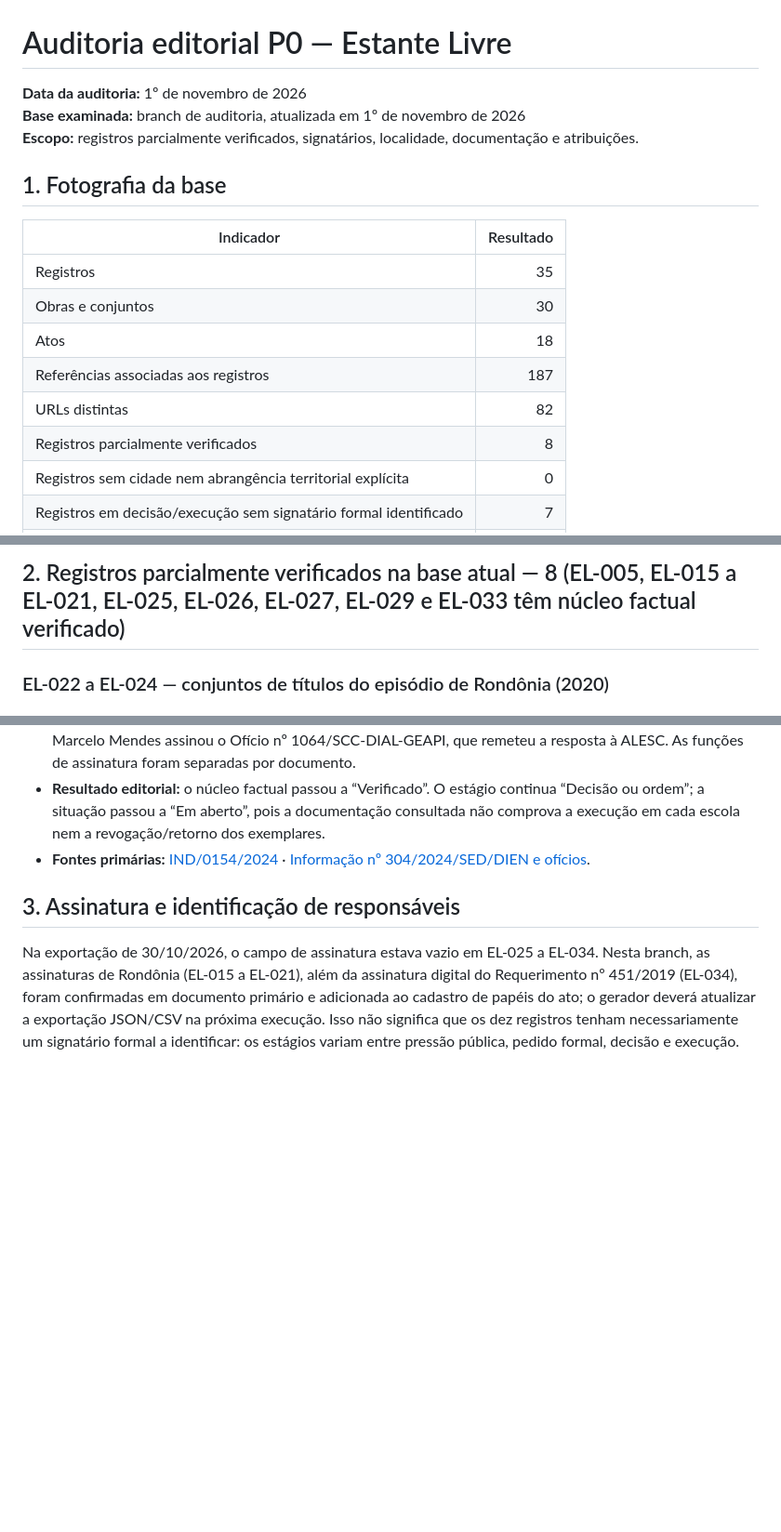
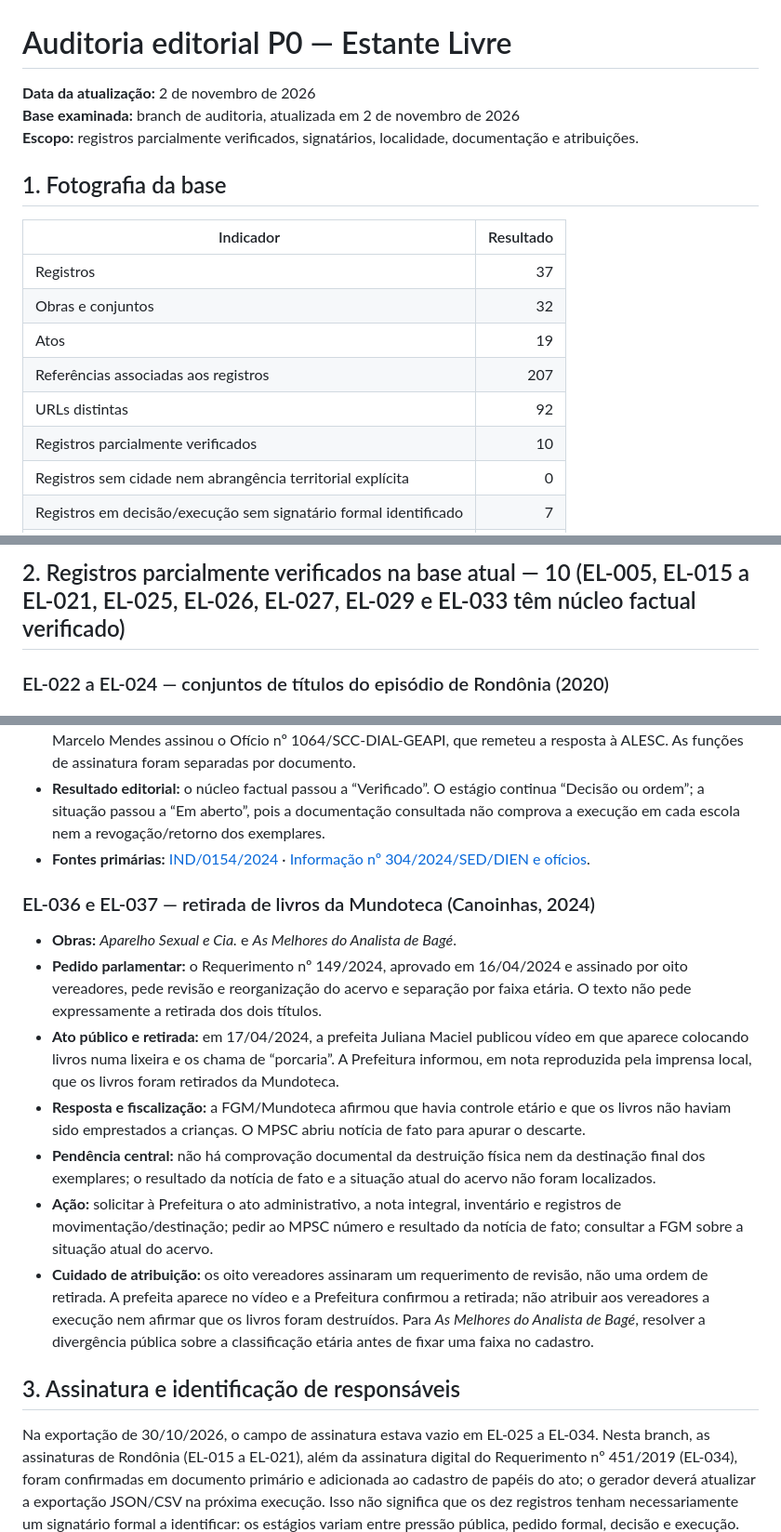
Before and after one commit to natalyxxnunes-stack/estante-livre, a Markdown page: docs/auditoria-editorial-p0.md, 3 parts joined by grey strips. Shown at 93% size. GitHub-like rendering; blank space fills up the shorter version.

Commit message:
Atualiza auditoria P0 após inclusão de Canoinhas

```diff
--- a/docs/auditoria-editorial-p0.md
+++ b/docs/auditoria-editorial-p0.md
@@ -1,19 +1,19 @@
 # Auditoria editorial P0 — Estante Livre
 
-**Data da auditoria:** 1º de novembro de 2026
-**Base examinada:** branch de auditoria, atualizada em 1º de novembro de 2026
+**Data da atualização:** 2 de novembro de 2026
+**Base examinada:** branch de auditoria, atualizada em 2 de novembro de 2026
 **Escopo:** registros parcialmente verificados, signatários, localidade, documentação e atribuições.
 
 ## 1. Fotografia da base
 
 | Indicador | Resultado |
 |---|---:|
-| Registros | 35 |
-| Obras e conjuntos | 30 |
-| Atos | 18 |
-| Referências associadas aos registros | 187 |
-| URLs distintas | 82 |
-| Registros parcialmente verificados | 8 |
+| Registros | 37 |
+| Obras e conjuntos | 32 |
+| Atos | 19 |
+| Referências associadas aos registros | 207 |
+| URLs distintas | 92 |
+| Registros parcialmente verificados | 10 |
 | Registros sem cidade nem abrangência territorial explícita | 0 |
 | Registros em decisão/execução sem signatário formal identificado | 7 |
 | Registros com apenas uma fonte | 0 |
@@ -24,5 +24,5 @@ A ausência de cidade não deve ser preenchida com a capital do estado por conve
 
-## 2. Registros parcialmente verificados na base atual — 8 (EL-005, EL-015 a EL-021, EL-025, EL-026, EL-027, EL-029 e EL-033 têm núcleo factual verificado)
+## 2. Registros parcialmente verificados na base atual — 10 (EL-005, EL-015 a EL-021, EL-025, EL-026, EL-027, EL-029 e EL-033 têm núcleo factual verificado)
 
 ### EL-022 a EL-024 — conjuntos de títulos do episódio de Rondônia (2020)
 ### EL-022 — Obra de Rubem Fonseca (19 títulos)
@@ -99,6 +99,16 @@ Obras: *Macunaíma*, *Memórias póstumas de Brás Cubas*, *Os sertões*, *O cas
 - **Resultado editorial:** o núcleo factual passou a “Verificado”. O estágio continua “Decisão ou ordem”; a situação passou a “Em aberto”, pois a documentação consultada não comprova a execução em cada escola nem a revogação/retorno dos exemplares.
 - **Fontes primárias:** [IND/0154/2024](https://portalelegis.alesc.sc.gov.br/proposicoes/KXWdD/documentos) · [Informação nº 304/2024/SED/DIEN e ofícios](https://portalelegis.alesc.sc.gov.br/documentos/5aogB).
 
+### EL-036 e EL-037 — retirada de livros da Mundoteca (Canoinhas, 2024)
+
+- **Obras:** *Aparelho Sexual e Cia.* e *As Melhores do Analista de Bagé*.
+- **Pedido parlamentar:** o Requerimento nº 149/2024, aprovado em 16/04/2024 e assinado por oito vereadores, pede revisão e reorganização do acervo e separação por faixa etária. O texto não pede expressamente a retirada dos dois títulos.
+- **Ato público e retirada:** em 17/04/2024, a prefeita Juliana Maciel publicou vídeo em que aparece colocando livros numa lixeira e os chama de “porcaria”. A Prefeitura informou, em nota reproduzida pela imprensa local, que os livros foram retirados da Mundoteca.
+- **Resposta e fiscalização:** a FGM/Mundoteca afirmou que havia controle etário e que os livros não haviam sido emprestados a crianças. O MPSC abriu notícia de fato para apurar o descarte.
+- **Pendência central:** não há comprovação documental da destruição física nem da destinação final dos exemplares; o resultado da notícia de fato e a situação atual do acervo não foram localizados.
+- **Ação:** solicitar à Prefeitura o ato administrativo, a nota integral, inventário e registros de movimentação/destinação; pedir ao MPSC número e resultado da notícia de fato; consultar a FGM sobre a situação atual do acervo.
+- **Cuidado de atribuição:** os oito vereadores assinaram um requerimento de revisão, não uma ordem de retirada. A prefeita aparece no vídeo e a Prefeitura confirmou a retirada; não atribuir aos vereadores a execução nem afirmar que os livros foram destruídos. Para *As Melhores do Analista de Bagé*, resolver a divergência pública sobre a classificação etária antes de fixar uma faixa no cadastro.
+
 ## 3. Assinatura e identificação de responsáveis
 
 Na exportação de 30/10/2026, o campo de assinatura estava vazio em EL-025 a EL-034. Nesta branch, as assinaturas de Rondônia (EL-015 a EL-021), além da assinatura digital do Requerimento nº 451/2019 (EL-034), foram confirmadas em documento primário e adicionada ao cadastro de papéis do ato; o gerador deverá atualizar a exportação JSON/CSV na próxima execução. Isso não significa que os dez registros tenham necessariamente um signatário formal a identificar: os estágios variam entre pressão pública, pedido formal, decisão e execução.
```
Also changed, not shown: other parts of docs/auditoria-editorial-p0.md (+1 -1 lines).
